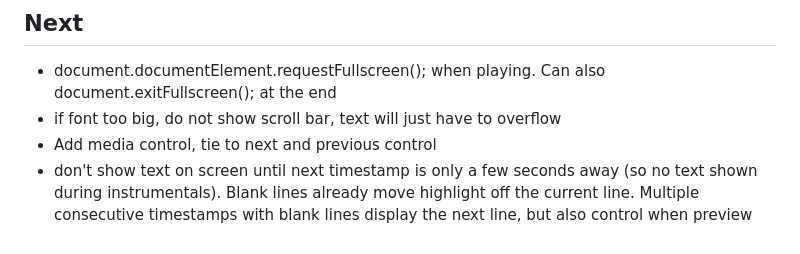
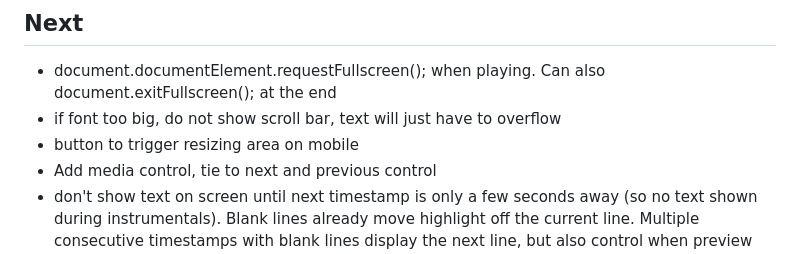
Before and after one commit to stu-bell/singalong, a Markdown page: README.md, the part around the change. Drawn GitHub-style.

```diff
--- a/README.md
+++ b/README.md
@@ -5,6 +5,7 @@ Sing-along/karaoke app for playing local mp3 files and displaying lyrics from lo
 ## Next
 - document.documentElement.requestFullscreen(); when playing. Can also document.exitFullscreen(); at the end
 - if font too big, do not show scroll bar, text will just have to overflow
+- button to trigger resizing area on mobile
 - Add media control, tie to next and previous control
 - don't show text on screen until next timestamp is only a few seconds away (so no text shown during instrumentals). Blank lines already move highlight off the current line. Multiple consecutive timestamps with blank lines display the next line, but also control when preview lines come on screen.
   - This is confusing - preview lines should be shown all together, or none at all? Test by playing with timestamps with no lyrics in an lrc file. 5x lines with no text but the same timestamp can give you the desired result. How does the user choose how far in advance preview lines should be shown if there's a long instrumental gap, if you bake this functionality in? Could build it so that user press next line to display the preview lines, if none are visible?
```
